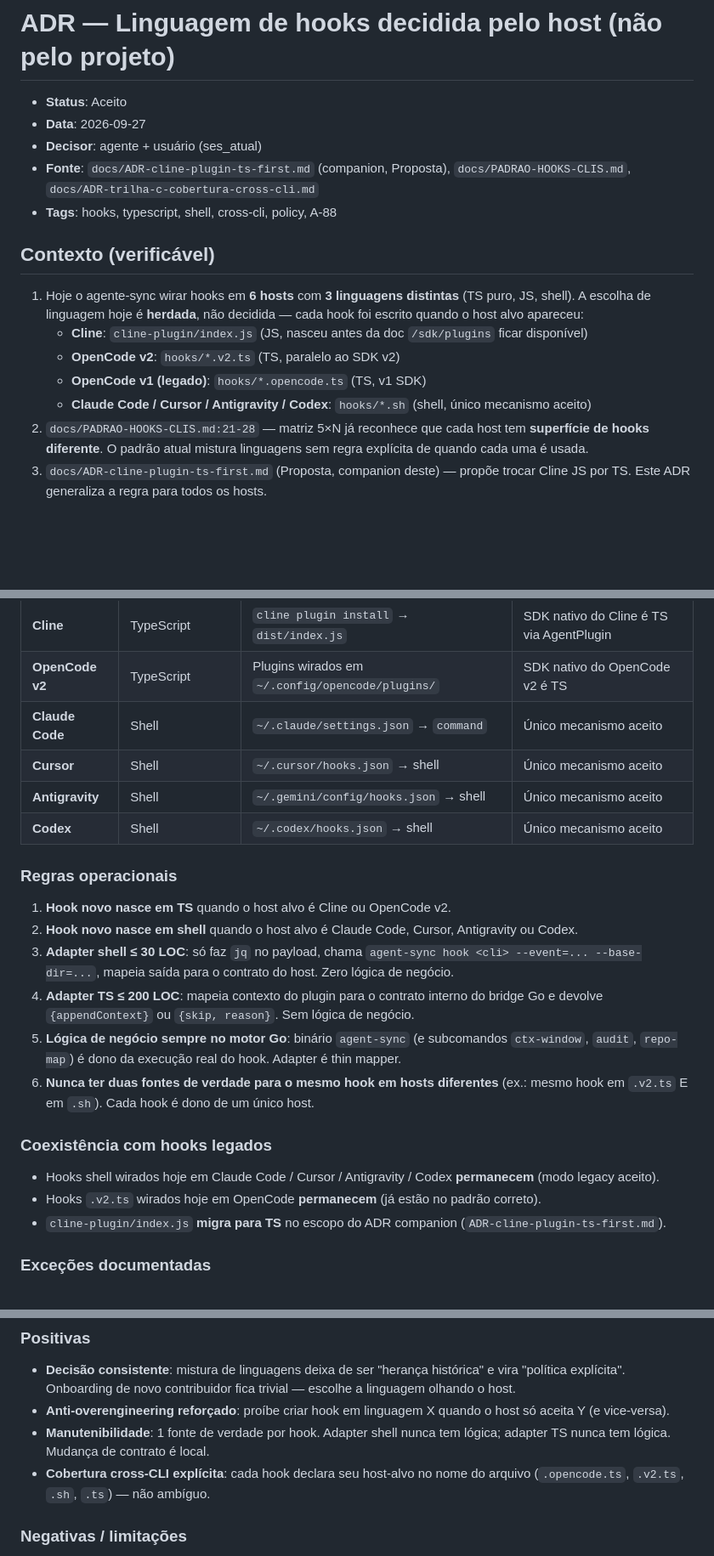
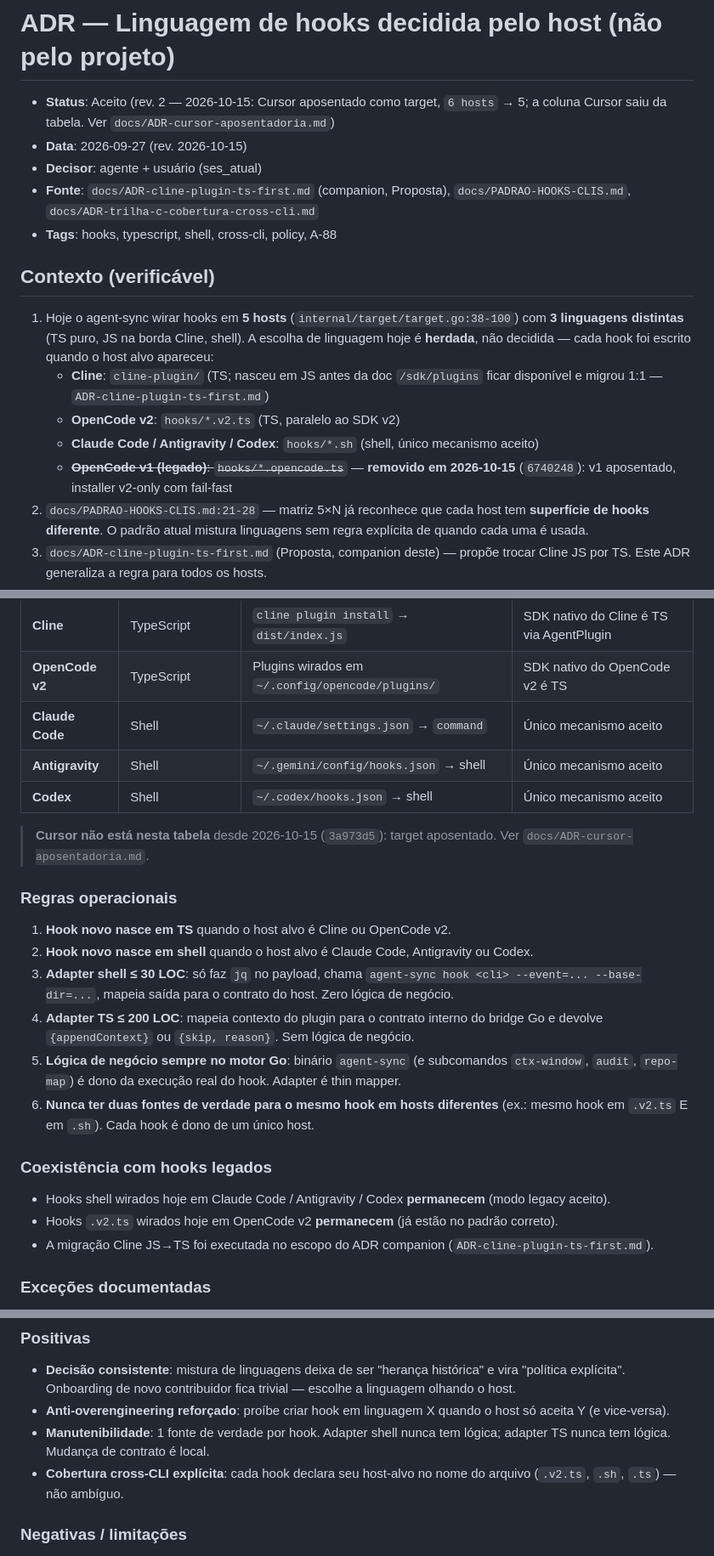
Before and after one commit to matheusbbdutra/agent-sync, a Markdown page: docs/ADR-linguagem-hooks-por-host.md, 3 parts joined by grey strips. Shown at 85% size. Drawn GitHub-style; blank space fills up the shorter version.

Commit message:
docs(adr): revisa 3 ADRs que afirmavam estado morto (6 hosts, v1 OpenCode)
Os documentos paravam de bater com o codigo entregue em 15/10:

- `ADR-linguagem-hooks-por-host.md` (rev. 2): "6 hosts" -> 5, linha Cursor fora
  da tabela, linha v1 do OpenCode marcada como removida, 12 arquivos `.v2.ts`,
  refs atualizadas (`cline-plugin/src/`).
- `ADR-opencode-v2-ts-runtime.md` (rev. 2): linha v1 aposentada, installer
  v2-only com fail-fast (`6740248`); a linha "OpenCode v1" da matriz fica como
  registro historico.
- `ADR-trilha-c-cobertura-cross-cli.md` (rev. 2): os 5 canonicos passam a ser
  claude/codex/antigravity/opencode v2/cline.

Historico preservado: o texto de contexto original fica; a correcao entra como
nota de revisao no Status, apontando para `docs/ADR-cursor-aposentadoria.md`.

```diff
--- a/docs/ADR-linguagem-hooks-por-host.md
+++ b/docs/ADR-linguagem-hooks-por-host.md
@@ -1,18 +1,19 @@
 # ADR — Linguagem de hooks decidida pelo host (não pelo projeto)
 
-- **Status**: Aceito
-- **Data**: 2026-09-27
+- **Status**: Aceito (rev. 2 — 2026-10-15: Cursor aposentado como target, `6 hosts` → 5;
+  a coluna Cursor saiu da tabela. Ver `docs/ADR-cursor-aposentadoria.md`)
+- **Data**: 2026-09-27 (rev. 2026-10-15)
 - **Decisor**: agente + usuário (ses_atual)
 - **Fonte**: `docs/ADR-cline-plugin-ts-first.md` (companion, Proposta), `docs/PADRAO-HOOKS-CLIS.md`, `docs/ADR-trilha-c-cobertura-cross-cli.md`
 - **Tags**: hooks, typescript, shell, cross-cli, policy, A-88
 
 ## Contexto (verificável)
 
-1. Hoje o agente-sync wirar hooks em **6 hosts** com **3 linguagens distintas** (TS puro, JS, shell). A escolha de linguagem hoje é **herdada**, não decidida — cada hook foi escrito quando o host alvo apareceu:
-   - **Cline**: `cline-plugin/index.js` (JS, nasceu antes da doc `/sdk/plugins` ficar disponível)
+1. Hoje o agent-sync wirar hooks em **5 hosts** (`internal/target/target.go:38-100`) com **3 linguagens distintas** (TS puro, JS na borda Cline, shell). A escolha de linguagem hoje é **herdada**, não decidida — cada hook foi escrito quando o host alvo apareceu:
+   - **Cline**: `cline-plugin/` (TS; nasceu em JS antes da doc `/sdk/plugins` ficar disponível e migrou 1:1 — `ADR-cline-plugin-ts-first.md`)
    - **OpenCode v2**: `hooks/*.v2.ts` (TS, paralelo ao SDK v2)
-   - **OpenCode v1 (legado)**: `hooks/*.opencode.ts` (TS, v1 SDK)
-   - **Claude Code / Cursor / Antigravity / Codex**: `hooks/*.sh` (shell, único mecanismo aceito)
+   - **Claude Code / Antigravity / Codex**: `hooks/*.sh` (shell, único mecanismo aceito)
+   - ~~**OpenCode v1 (legado)**: `hooks/*.opencode.ts`~~ — **removido em 2026-10-15** (`6740248`): v1 aposentado, installer v2-only com fail-fast
 2. `docs/PADRAO-HOOKS-CLIS.md:21-28` — matriz 5×N já reconhece que cada host tem **superfície de hooks diferente**. O padrão atual mistura linguagens sem regra explícita de quando cada uma é usada.
 3. `docs/ADR-cline-plugin-ts-first.md` (Proposta, companion deste) — propõe trocar Cline JS por TS. Este ADR generaliza a regra para todos os hosts.
 4. Premissa anti-overengineering (`AGENTS.md §3`): "prefira editar existente a criar novo". Hooks novos que duplicam linguagem por gosto pessoal violam isso.
@@ -28,14 +29,16 @@ A linguagem de um hook é função **do host onde ele roda**, não da preferênc
 | **Cline** | TypeScript | `cline plugin install` → `dist/index.js` | SDK nativo do Cline é TS via AgentPlugin |
 | **OpenCode v2** | TypeScript | Plugins wirados em `~/.config/opencode/plugins/` | SDK nativo do OpenCode v2 é TS |
 | **Claude Code** | Shell | `~/.claude/settings.json` → `command` | Único mecanismo aceito |
-| **Cursor** | Shell | `~/.cursor/hooks.json` → shell | Único mecanismo aceito |
 | **Antigravity** | Shell | `~/.gemini/config/hooks.json` → shell | Único mecanismo aceito |
 | **Codex** | Shell | `~/.codex/hooks.json` → shell | Único mecanismo aceito |
+
+> **Cursor não está nesta tabela** desde 2026-10-15 (`3a973d5`): target aposentado. Ver
+> `docs/ADR-cursor-aposentadoria.md`.
 
 ### Regras operacionais
 
 1. **Hook novo nasce em TS** quando o host alvo é Cline ou OpenCode v2.
-2. **Hook novo nasce em shell** quando o host alvo é Claude Code, Cursor, Antigravity ou Codex.
+2. **Hook novo nasce em shell** quando o host alvo é Claude Code, Antigravity ou Codex.
 3. **Adapter shell ≤ 30 LOC**: só faz `jq` no payload, chama `agent-sync hook <cli> --event=... --base-dir=...`, mapeia saída para o contrato do host. Zero lógica de negócio.
 4. **Adapter TS ≤ 200 LOC**: mapeia contexto do plugin para o contrato interno do bridge Go e devolve `{appendContext}` ou `{skip, reason}`. Sem lógica de negócio.
 5. **Lógica de negócio sempre no motor Go**: binário `agent-sync` (e subcomandos `ctx-window`, `audit`, `repo-map`) é dono da execução real do hook. Adapter é thin mapper.
@@ -43,9 +46,9 @@ A linguagem de um hook é função **do host onde ele roda**, não da preferênc
 
 ### Coexistência com hooks legados
 
-- Hooks shell wirados hoje em Claude Code / Cursor / Antigravity / Codex **permanecem** (modo legacy aceito).
-- Hooks `.v2.ts` wirados hoje em OpenCode **permanecem** (já estão no padrão correto).
-- `cline-plugin/index.js` **migra para TS** no escopo do ADR companion (`ADR-cline-plugin-ts-first.md`).
+- Hooks shell wirados hoje em Claude Code / Antigravity / Codex **permanecem** (modo legacy aceito).
+- Hooks `.v2.ts` wirados hoje em OpenCode v2 **permanecem** (já estão no padrão correto).
+- A migração Cline JS→TS foi executada no escopo do ADR companion (`ADR-cline-plugin-ts-first.md`).
 
 ### Exceções documentadas
 
@@ -60,7 +63,7 @@ A linguagem de um hook é função **do host onde ele roda**, não da preferênc
 - **Decisão consistente**: mistura de linguagens deixa de ser "herança histórica" e vira "política explícita". Onboarding de novo contribuidor fica trivial — escolhe a linguagem olhando o host.
 - **Anti-overengineering reforçado**: proíbe criar hook em linguagem X quando o host só aceita Y (e vice-versa).
 - **Manutenibilidade**: 1 fonte de verdade por hook. Adapter shell nunca tem lógica; adapter TS nunca tem lógica. Mudança de contrato é local.
-- **Cobertura cross-CLI explícita**: cada hook declara seu host-alvo no nome do arquivo (`.opencode.ts`, `.v2.ts`, `.sh`, `.ts`) — não ambíguo.
+- **Cobertura cross-CLI explícita**: cada hook declara seu host-alvo no nome do arquivo (`.v2.ts`, `.sh`, `.ts`) — não ambíguo.
 
 ### Negativas / limitações
 
```
Also changed, not shown: other parts of docs/ADR-linguagem-hooks-por-host.md (+3 -3 lines), docs/ADR-opencode-v2-ts-runtime.md (+3 -2 lines), docs/ADR-trilha-c-cobertura-cross-cli.md (+4 -2 lines).
